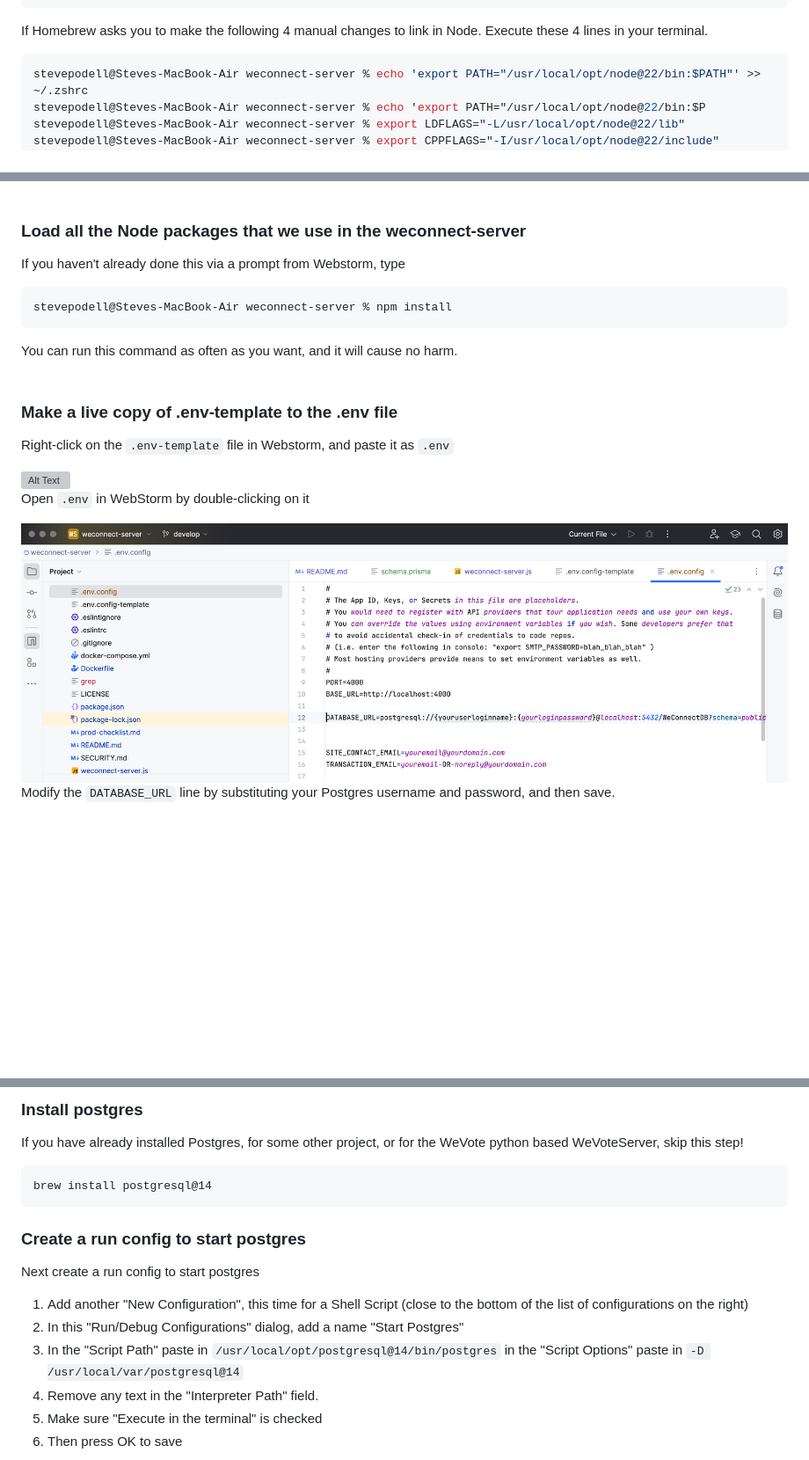
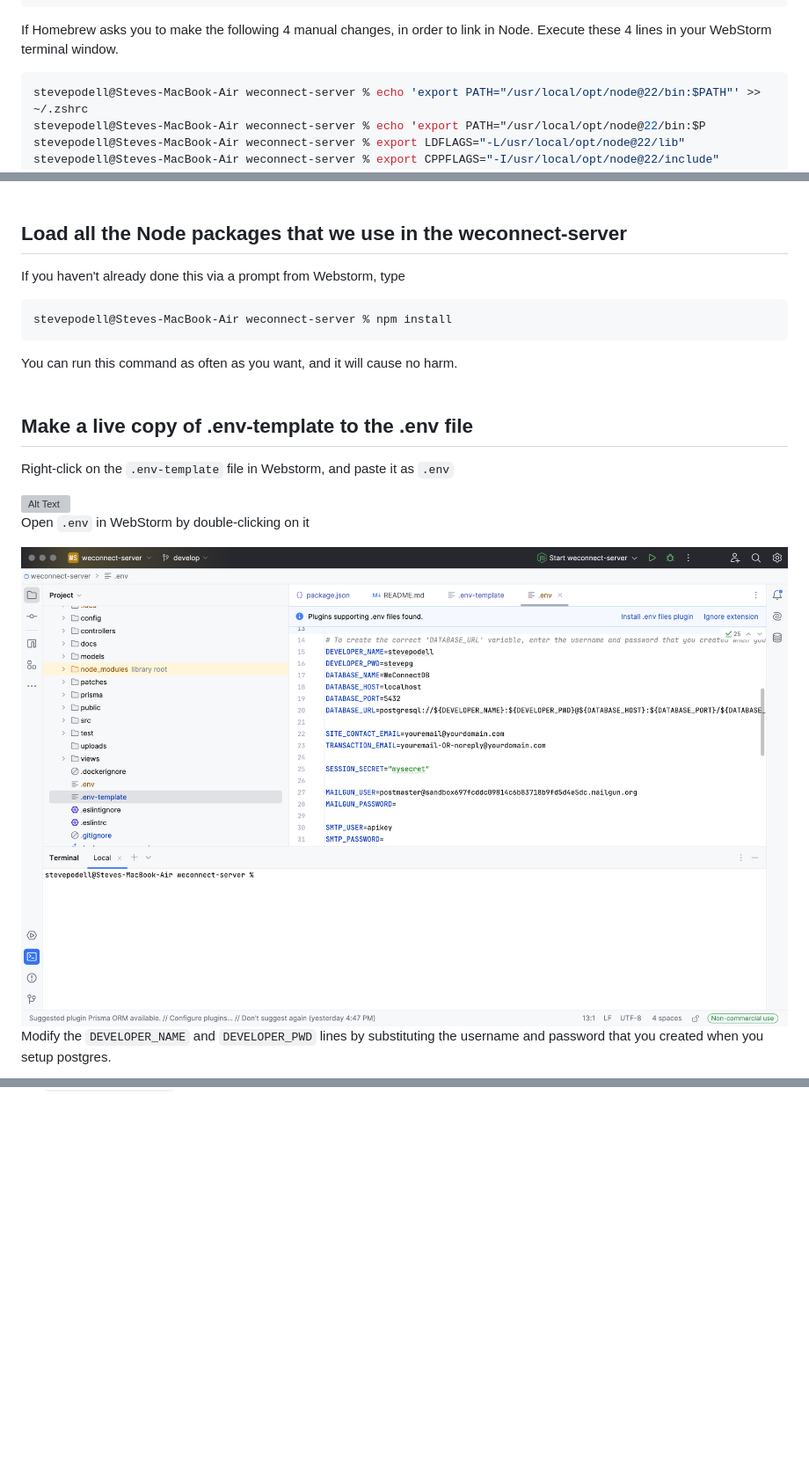
Before and after one commit to wevote/weconnect-server, a Markdown page: README.md, 3 parts joined by grey strips. Shown: that part at 88% size. Rendered like a GitHub page; pictures changed too: docs/images/EnvConfigEditing.png; blank space fills up the shorter version; grey boxes are pictures that could not be loaded.

````diff
--- a/README.md
+++ b/README.md
@@ -118,7 +119,7 @@ If Node was installed with Homebrew or you have never installed Node, continue..
   Hide these hints with HOMEBREW_NO_ENV_HINTS (see `man brew`).
   stevepodell@Steves-MacBook-Air weconnect-server %
 ```
-If Homebrew asks you to make the following 4 manual changes to link in Node.  Execute these 4 lines in your terminal.
+If Homebrew asks you to make the following 4 manual changes, in order to link in Node.  Execute these 4 lines in your WebStorm terminal window.
 ```bash
 stevepodell@Steves-MacBook-Air weconnect-server % echo 'export PATH="/usr/local/opt/node@22/bin:$PATH"' >> ~/.zshrc
 stevepodell@Steves-MacBook-Air weconnect-server % echo 'export PATH="/usr/local/opt/node@22/bin:$P
@@ -161,7 +161,7 @@ When done, your remotes will look something like this (with your GitHub handle i
 At this point you are poised to make Git branches and pull requests.
 <br><br>
 
-### Load all the Node packages that we use in the weconnect-server
+## Load all the Node packages that we use in the weconnect-server
 If you haven't already done this via a prompt from Webstorm, type
 ```
 stevepodell@Steves-MacBook-Air weconnect-server % npm install
@@ -169,7 +169,7 @@ stevepodell@Steves-MacBook-Air weconnect-server % npm install
 You can run this command as often as you want, and it will cause no harm.
 <br><br>
 
-### Make a live copy of .env-template to the .env file
+## Make a live copy of .env-template to the .env file
 
 Right-click on the `.env-template` file in Webstorm, and paste it as `.env`
 
@@ -179,5 +179,7 @@ Open `.env` in WebStorm by double-clicking on it
 
 <img src="docs/images/EnvConfigEditing.png" alt="Alt Text" width="1200" >
 
-Modify the `DATABASE_URL` line by substituting your Postgres username and password, and then save.
+Modify the `DEVELOPER_NAME` and `DEVELOPER_PWD` lines by substituting the username and password that you created when you
+setup postgres.
+<br><br>
 
@@ -216,18 +415,0 @@ Then fill in the run configuration...
-### Install postgres
-If you have already installed Postgres, for some other project, or for the WeVote python based WeVoteServer, skip this step!
-
-```
-brew install postgresql@14
-```
-
-
-### Create a run config to start postgres
-Next create a run config to start postgres
-1) Add another "New Configuration", this time for a Shell Script (close to the bottom of the list of configurations on the right)
-2) In this "Run/Debug Configurations" dialog, add a name "Start Postgres"
-3) In the "Script Path" paste in `/usr/local/opt/postgresql@14/bin/postgres`
-in the "Script Options" paste in `-D /usr/local/var/postgresql@14`
-4) Remove any text in the "Interpreter Path" field.
-5) Make sure "Execute in the terminal" is checked
-6) Then press OK to save
-
````
Also changed, not shown: other parts of README.md (+233 -151 lines), docs/advancedPostgresSetup.md (added, +138 -0 lines), docs/images/WeConnectHtml.png (added), docs/images/WebstormCloneRepository.png (added), docs/images/WhichPostgres.png (added), public/we-vote-logo-wordmark-vertical-color-on-white-256x256.png (added), 7 other files.
